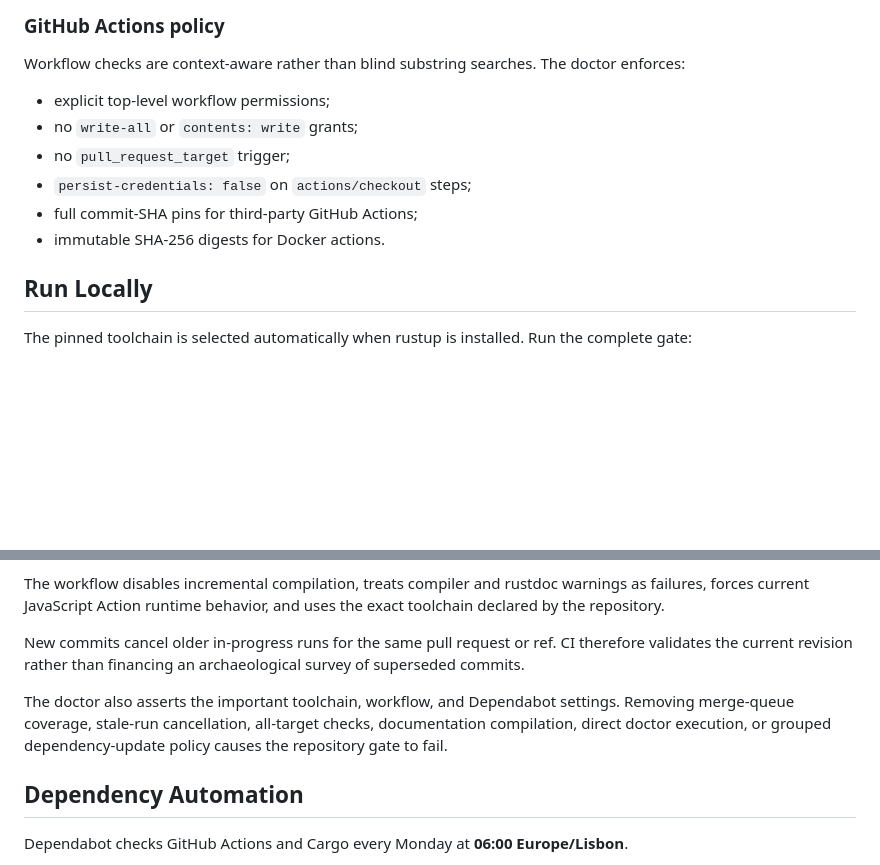
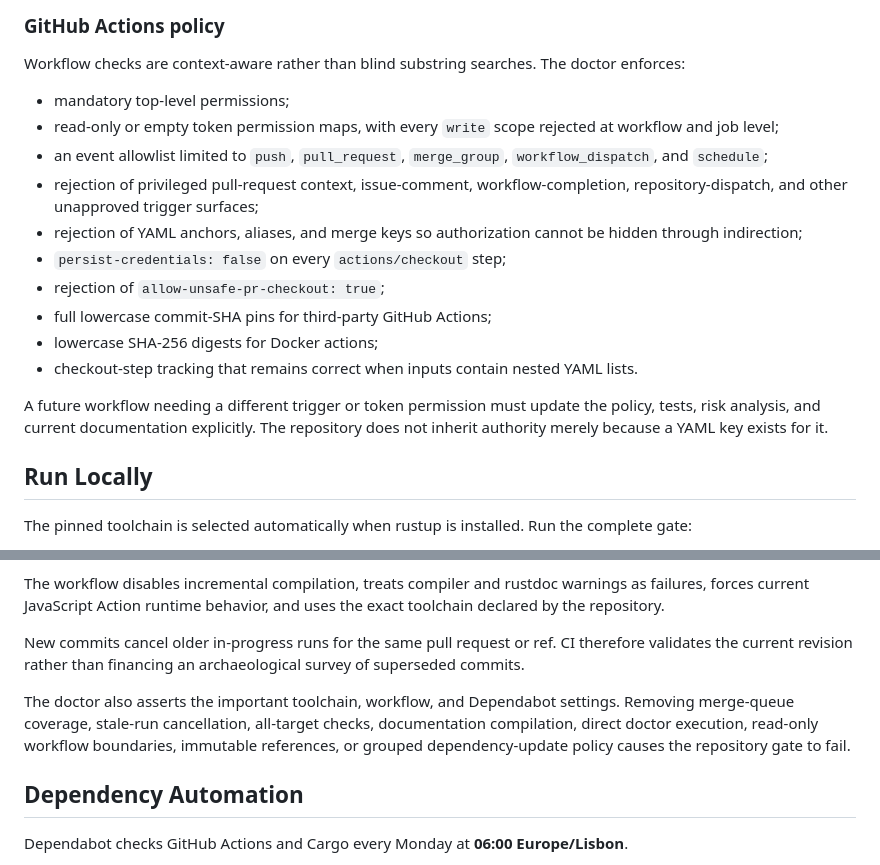
Before and after one commit to jjoanna2-debug/test-project-tbd, a Markdown page: README.md, 2 parts joined by grey strips. GitHub-like rendering; blank space fills up the shorter version.

Commit message:
docs: document the hardened workflow boundary

```diff
--- a/README.md
+++ b/README.md
@@ -119,12 +119,18 @@ These figures are regression guarantees for this repository's maintained interna
 
 Workflow checks are context-aware rather than blind substring searches. The doctor enforces:
 
-- explicit top-level workflow permissions;
-- no `write-all` or `contents: write` grants;
-- no `pull_request_target` trigger;
-- `persist-credentials: false` on `actions/checkout` steps;
-- full commit-SHA pins for third-party GitHub Actions;
-- immutable SHA-256 digests for Docker actions.
+- mandatory top-level permissions;
+- read-only or empty token permission maps, with every `write` scope rejected at workflow and job level;
+- an event allowlist limited to `push`, `pull_request`, `merge_group`, `workflow_dispatch`, and `schedule`;
+- rejection of privileged pull-request context, issue-comment, workflow-completion, repository-dispatch, and other unapproved trigger surfaces;
+- rejection of YAML anchors, aliases, and merge keys so authorization cannot be hidden through indirection;
+- `persist-credentials: false` on every `actions/checkout` step;
+- rejection of `allow-unsafe-pr-checkout: true`;
+- full lowercase commit-SHA pins for third-party GitHub Actions;
+- lowercase SHA-256 digests for Docker actions;
+- checkout-step tracking that remains correct when inputs contain nested YAML lists.
+
+A future workflow needing a different trigger or token permission must update the policy, tests, risk analysis, and current documentation explicitly. The repository does not inherit authority merely because a YAML key exists for it.
 
 ## Run Locally
 
@@ -165,7 +171,7 @@ The workflow disables incremental compilation, treats compiler and rustdoc warni
 
 New commits cancel older in-progress runs for the same pull request or ref. CI therefore validates the current revision rather than financing an archaeological survey of superseded commits.
 
-The doctor also asserts the important toolchain, workflow, and Dependabot settings. Removing merge-queue coverage, stale-run cancellation, all-target checks, documentation compilation, direct doctor execution, or grouped dependency-update policy causes the repository gate to fail.
+The doctor also asserts the important toolchain, workflow, and Dependabot settings. Removing merge-queue coverage, stale-run cancellation, all-target checks, documentation compilation, direct doctor execution, read-only workflow boundaries, immutable references, or grouped dependency-update policy causes the repository gate to fail.
 
 ## Dependency Automation
 
```
